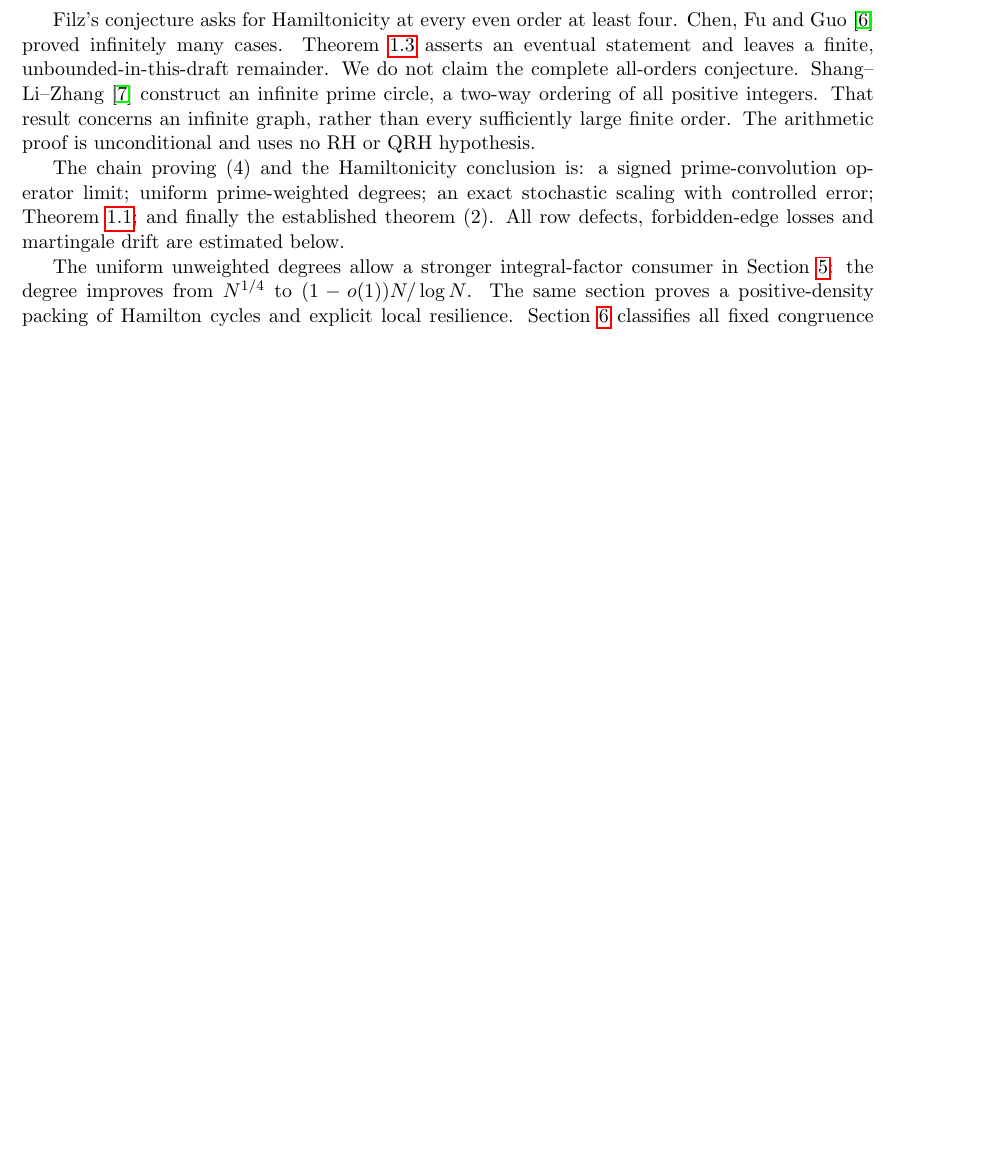
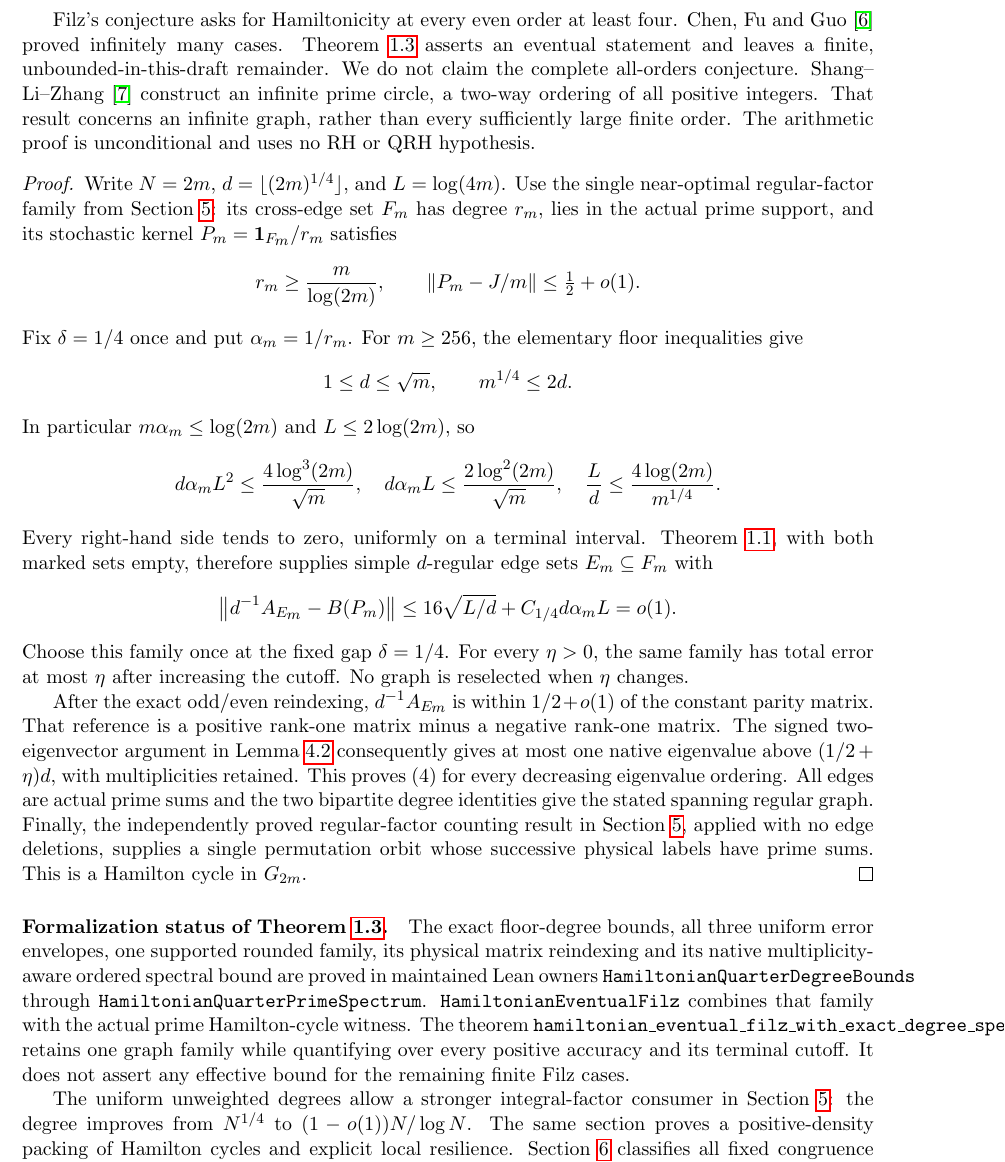
Before and after one commit to kimihiro64/prime-factor-oscillations, a LaTeX paper (paper/weighted-expander-rounding-20261114/main.tex): part of page 3 of 115 before the commit and part of page 3 of 116 after it, cut so that both start at the same text, the shorter picture padded with empty space. Compiled offline with pdfLaTeX.

Commit message:
Complete eventual Filz theorem and exact quarter-degree prime spectral family

```diff
--- a/paper/weighted-expander-rounding-20261114/main.tex
+++ b/paper/weighted-expander-rounding-20261114/main.tex
@@ -184,12 +184,68 @@ a two-way ordering of all positive integers. That result concerns
 an infinite graph, rather than every sufficiently large finite order. The arithmetic proof is unconditional and
 uses no RH or QRH hypothesis.
 
-The chain proving (4) and the Hamiltonicity conclusion is:
-a signed prime-convolution operator limit; uniform prime-weighted
-degrees; an exact stochastic scaling with controlled error;
-Theorem~\ref{thm:rounding}; and finally the established theorem (2).
-All row defects, forbidden-edge losses and martingale drift are
-estimated below.
+\begin{proof}
+Write \(N=2m\), \(d=\lfloor(2m)^{1/4}\rfloor\), and
+\(L=\log(4m)\). Use the single near-optimal regular-factor family
+from Section~\ref{sec:regularfactors}: its cross-edge set \(F_m\)
+has degree \(r_m\), lies in the actual prime support, and its
+stochastic kernel \(P_m={\bf1}_{F_m}/r_m\) satisfies
+\[
+ r_m\geq\frac{m}{\log(2m)},\qquad
+ \|P_m-J/m\|\leq\tfrac12+o(1).
+\]
+Fix \(\delta=1/4\) once and put \(\alpha_m=1/r_m\).
+For \(m\geq256\), the elementary floor inequalities give
+\[
+ 1\leq d\leq\sqrt m,\qquad m^{1/4}\leq2d.
+\]
+In particular \(m\alpha_m\leq\log(2m)\) and \(L\leq2\log(2m)\), so
+\[
+ d\alpha_mL^2\leq\frac{4\log^3(2m)}{\sqrt m},\quad
+ d\alpha_mL\leq\frac{2\log^2(2m)}{\sqrt m},\quad
+ \frac Ld\leq\frac{4\log(2m)}{m^{1/4}}.
+\]
+Every right-hand side tends to zero, uniformly on a terminal
+interval. Theorem~\ref{thm:rounding}, with both marked sets empty,
+therefore supplies simple \(d\)-regular edge sets \(E_m\subseteq F_m\)
+with
+\[
+ \left\|d^{-1}A_{E_m}-B(P_m)\right\|
+ \leq16\sqrt{L/d}+C_{1/4}d\alpha_mL=o(1).
+\]
+Choose this family once at the fixed gap \(\delta=1/4\).
+For every \(\eta>0\), the same family has total error at most
+\(\eta\) after increasing the cutoff. No graph is reselected when
+\(\eta\) changes.
+
+After the exact odd/even reindexing, \(d^{-1}A_{E_m}\) is within
+\(1/2+o(1)\) of the constant parity matrix. That reference is a
+positive rank-one matrix minus a negative rank-one matrix.
+The signed two-eigenvector argument in
+Lemma~\ref{lem:integerspectrum} consequently gives at most one
+native eigenvalue above \((1/2+\eta)d\), with multiplicities
+retained. This proves (4) for every decreasing eigenvalue ordering.
+All edges are actual prime sums and the two bipartite degree
+identities give the stated spanning regular graph.
+Finally, the independently proved regular-factor counting result
+in Section~\ref{sec:regularfactors}, applied with no edge deletions,
+supplies a single permutation orbit whose successive physical
+labels have prime sums. This is a Hamilton cycle in \(G_{2m}\).
+\end{proof}
+
+\paragraph{Formalization status of Theorem~\ref{thm:filz}.}
+The exact floor-degree bounds, all three uniform error envelopes,
+one supported rounded family, its physical matrix reindexing and
+its native multiplicity-aware ordered spectral bound are proved
+in maintained Lean owners
+\texttt{HamiltonianQuarterDegreeBounds} through
+\texttt{HamiltonianQuarterPrimeSpectrum}.
+\texttt{HamiltonianEventualFilz} combines that family with the
+actual prime Hamilton-cycle witness. The theorem
+\texttt{hamiltonian\_eventual\_filz\_with\_exact\_degree\_spectrum}
+retains one graph family while quantifying over every positive
+accuracy and its terminal cutoff. It does not assert any
+effective bound for the remaining finite Filz cases.
 
 The uniform unweighted degrees allow a stronger integral-factor
 consumer in Section~\ref{sec:regularfactors}: the degree improves
```
Also changed, not shown: 8 other files.
